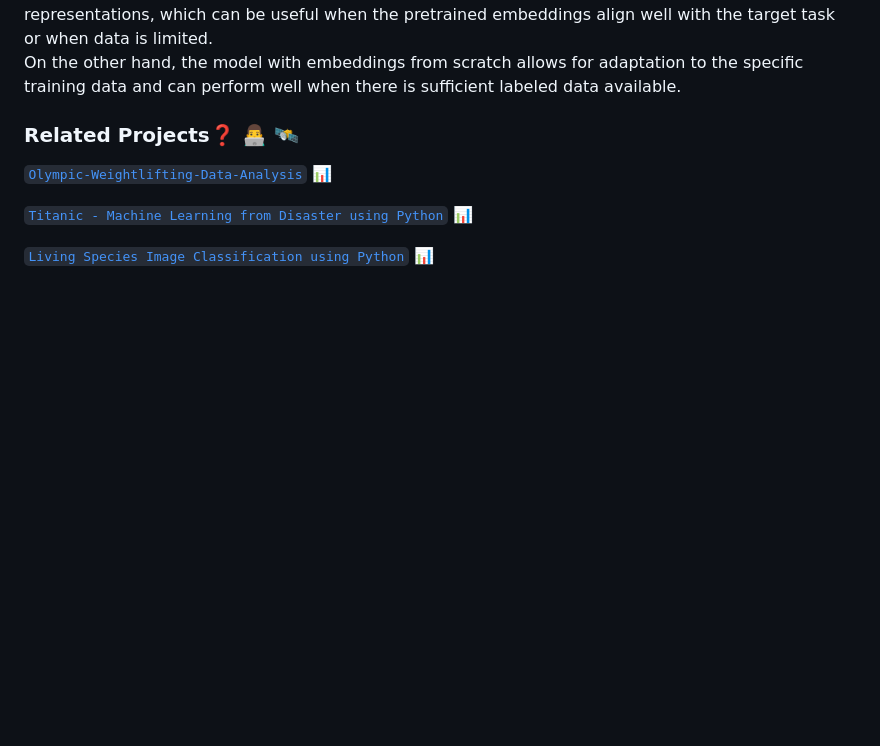
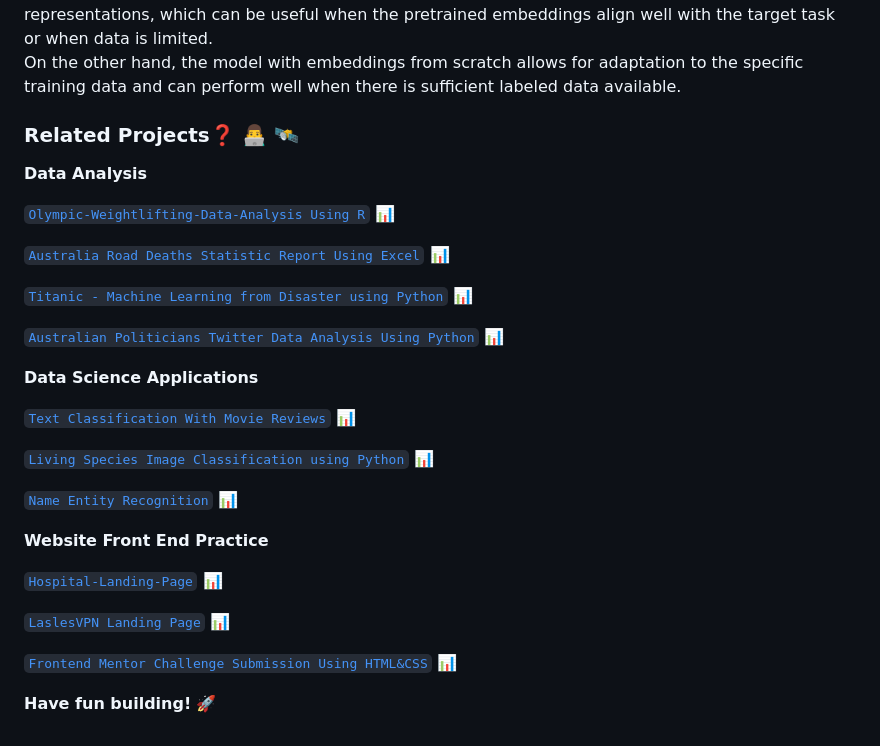
Before and after one commit to vinhphuphan/Text-Classification-With-Movie-Reviews, a Markdown page: README.md, the part around the change. Rendered like a GitHub page; blank space fills up the shorter version.

```diff
--- a/README.md
+++ b/README.md
@@ -74,8 +74,31 @@ In summary, the model with pretrained embeddings benefits from prelearned semant
 <br>On the other hand, the model with embeddings from scratch allows for adaptation to the specific training data and can perform well when there is sufficient labeled data available.
 
 ### Related Projects:question: 👨‍💻 🛰️
-<code>[Olympic-Weightlifting-Data-Analysis](https://github.com/vinhphuphan/Olympic-Weightlifting-Data-Analysis)</code> 📊
+
+**Data Analysis**
+
+<code>[Olympic-Weightlifting-Data-Analysis Using R](https://github.com/vinhphuphan/Olympic-Weightlifting-Data-Analysis)</code> 📊
+
+<code>[Australia Road Deaths Statistic Report Using Excel](https://github.com/vinhphuphan/Australia-Road-Deaths-Statistic)</code> 📊
 
 <code>[Titanic - Machine Learning from Disaster using Python](https://github.com/vinhphuphan/Titanic-Machine-Learning-from-Disaster)</code> 📊
 
-<code>[Living Species Image Classification using Python](https://github.com/vinhphuphan/ImageClassification)</code> 📊
+<code>[Australian Politicians Twitter Data Analysis Using Python](https://github.com/vinhphuphan/Tweets-Analysis)</code> 📊
+
+**Data Science Applications**
+
+<code>[Text Classification With Movie Reviews](https://github.com/vinhphuphan/Text-Classification-With-Movie-Reviews/)</code> 📊
+
+<code>[Living Species Image Classification using Python](https://github.com/vinhphuphan/Living-Species-Image-Classification)</code> 📊
+
+<code>[Name Entity Recognition](https://github.com/vinhphuphan/Name-Entity-Recognition)</code> 📊
+
+**Website Front End Practice**
+
+<code>[Hospital-Landing-Page](https://github.com/vinhphuphan/Hospital-Landing-Page/)</code> 📊
+
+<code>[LaslesVPN Landing Page](https://github.com/vinhphuphan/Lasles-VPN-Landing-Page)</code> 📊
+
+<code>[Frontend Mentor Challenge Submission Using HTML&CSS](https://github.com/vinhphuphan/Frontendmentor-Challenge-HTML-CSS)</code> 📊
+
+**Have fun building!** 🚀
```
